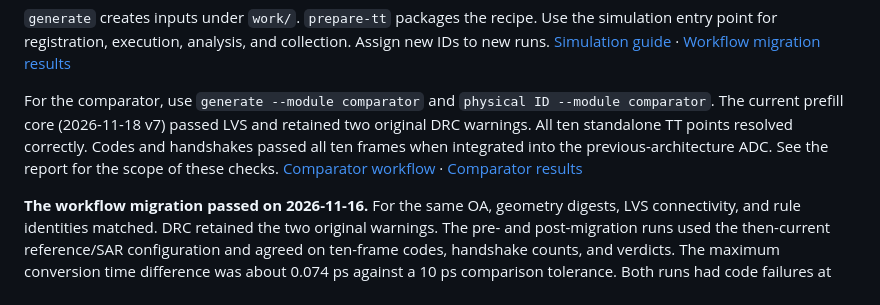
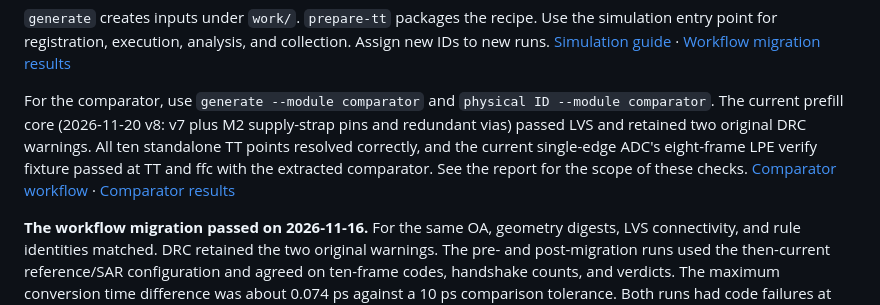
Before and after one commit to chenzc24/sar-adc-t28, a Markdown page: Layout/README.md, the part around the change. GitHub-like rendering.

```diff
--- a/Layout/README.md
+++ b/Layout/README.md
@@ -70,7 +70,7 @@ Run these commands from the repository root.
 
 `generate` creates inputs under `work/`. `prepare-tt` packages the recipe. Use the simulation entry point for registration, execution, analysis, and collection. Assign new IDs to new runs. [Simulation guide](../docs/simulation.md) · [Workflow migration results](results/workflow_migration.json)
 
-For the comparator, use `generate --module comparator` and `physical ID --module comparator`. The current prefill core (2026-11-18 v7) passed LVS and retained two original DRC warnings. All ten standalone TT points resolved correctly. Codes and handshakes passed all ten frames when integrated into the previous-architecture ADC. See the report for the scope of these checks. [Comparator workflow](docs/workflow.md#comparator-module) · [Comparator results](results/comparator.md)
+For the comparator, use `generate --module comparator` and `physical ID --module comparator`. The current prefill core (2026-11-20 v8: v7 plus M2 supply-strap pins and redundant vias) passed LVS and retained two original DRC warnings. All ten standalone TT points resolved correctly, and the current single-edge ADC's eight-frame LPE verify fixture passed at TT and ffc with the extracted comparator. See the report for the scope of these checks. [Comparator workflow](docs/workflow.md#comparator-module) · [Comparator results](results/comparator.md)
 
 **The workflow migration passed on 2026-11-16.** For the same OA, geometry digests, LVS connectivity, and rule identities matched. DRC retained the two original warnings. The pre- and post-migration runs used the then-current reference/SAR configuration and agreed on ten-frame codes, handshake counts, and verdicts. The maximum conversion time difference was about 0.074 ps against a 10 ps comparison tolerance. Both runs had code failures at 12→0 and 243→255. Sampling edges and handshake timing passed. Precision analog settling and terminal voltage remained unqualified. The archive contains raw logs, frozen inputs, and measurements. Large waveforms were retained for CDAC diagnosis. [Migration archive](../results/storage/layout_migration_archive_20261116.json)
 
```
Also changed, not shown: Layout/results/comparator.md (+52 -3 lines), Layout/results/figures/comparator_core.png, 7 other files.
